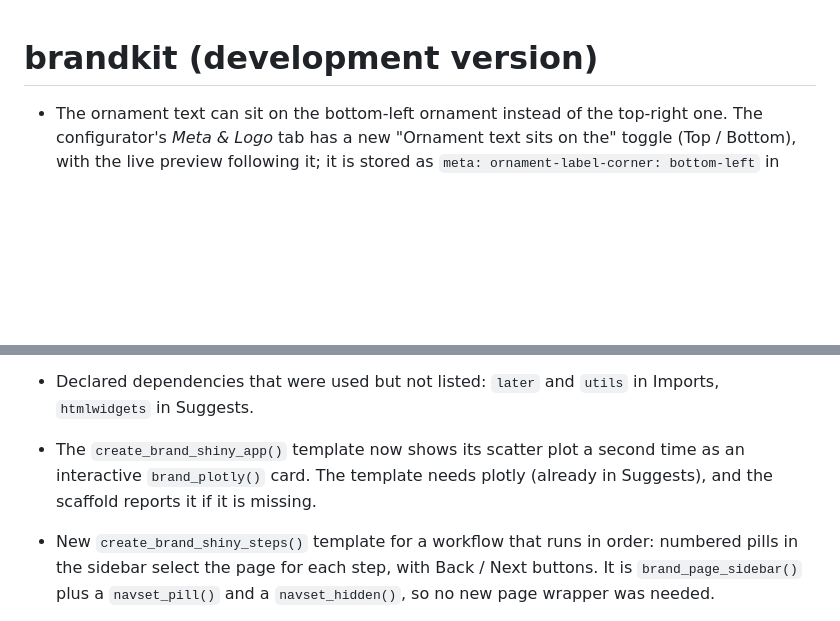
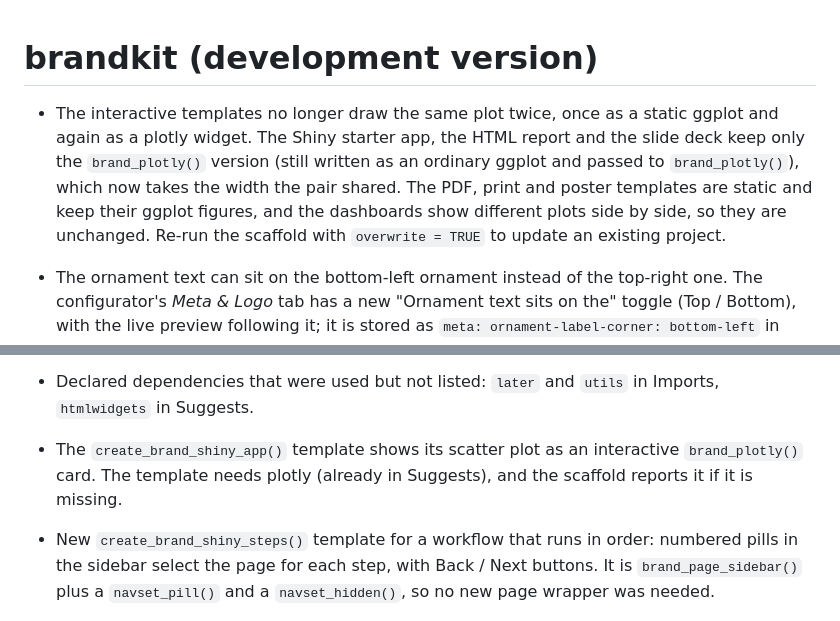
Before and after one commit to LukasWillocx/brandkit, a Markdown page: NEWS.md, 2 parts joined by grey strips. Drawn GitHub-style; blank space fills up the shorter version.

Commit message:
Show only the plotly version in the interactive templates
The Shiny starter app, the HTML report and the slide deck drew the same
scatter plot twice, as a static ggplot and again as a plotly widget. They now
keep only the brand_plotly() version (still written as an ordinary ggplot),
which takes the width the pair shared: one full-width card in the app, one
section in the report, one slide in the deck. The static PDF, print and poster
templates are unchanged, as are the dashboards, whose ggplot and plotly charts
show different data.

Docs, NEWS and the README screenshots are updated to match.

Co-Authored-By: Claude Sonnet 5.5 <noreply@anthropic.com>

```diff
--- a/NEWS.md
+++ b/NEWS.md
@@ -1,4 +1,13 @@
 # brandkit (development version)
+
+* The interactive templates no longer draw the same plot twice, once as a static
+  ggplot and again as a plotly widget. The Shiny starter app, the HTML report
+  and the slide deck keep only the `brand_plotly()` version (still written as an
+  ordinary ggplot and passed to `brand_plotly()`), which now takes the width the
+  pair shared. The PDF, print and poster templates are static and keep their
+  ggplot figures, and the dashboards show different plots side by side, so they
+  are unchanged. Re-run the scaffold with `overwrite = TRUE` to update an
+  existing project.
 
 * The ornament text can sit on the bottom-left ornament instead of the
   top-right one. The configurator's *Meta & Logo* tab has a new "Ornament text
@@ -111,9 +120,9 @@
   if it is missing.
 * Declared dependencies that were used but not listed: `later` and `utils`
   in Imports, `htmlwidgets` in Suggests.
-* The `create_brand_shiny_app()` template now shows its scatter plot a second
-  time as an interactive `brand_plotly()` card. The template needs plotly
-  (already in Suggests), and the scaffold reports it if it is missing.
+* The `create_brand_shiny_app()` template shows its scatter plot as an
+  interactive `brand_plotly()` card. The template needs plotly (already in
+  Suggests), and the scaffold reports it if it is missing.
 * New `create_brand_shiny_steps()` template for a workflow that runs in order:
   numbered pills in the sidebar select the page for each step, with Back /
   Next buttons. It is `brand_page_sidebar()` plus a `navset_pill()` and a
```
Also changed, not shown: README.md (+1 -1 lines), man/figures/html-report.png, man/figures/shiny-app.png, 6 other files.
